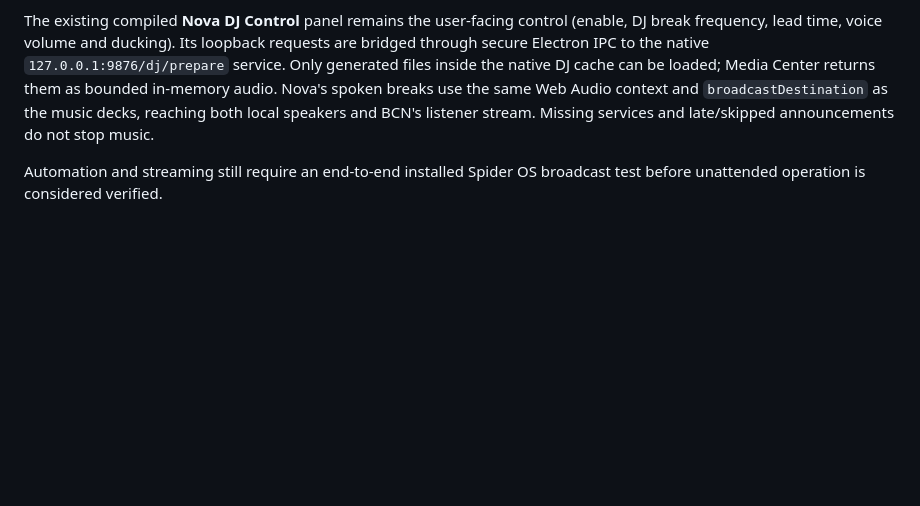
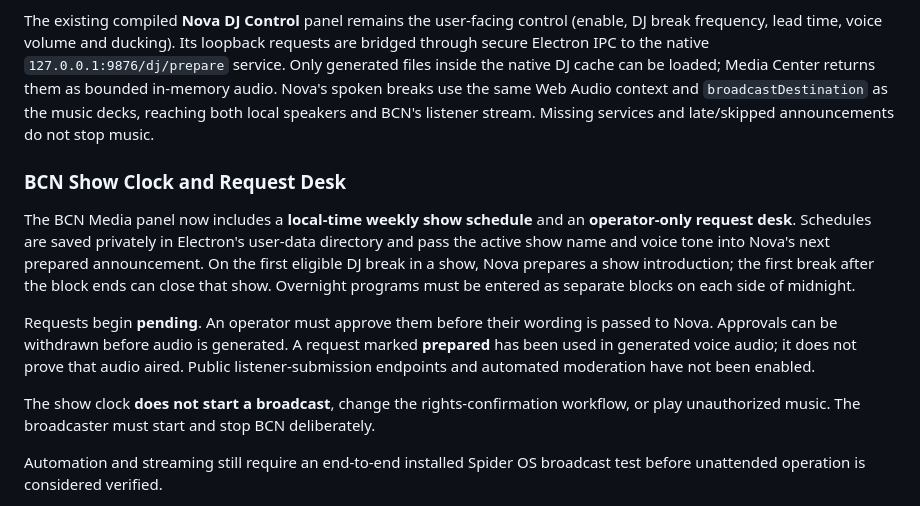
Before and after one commit to brokenandalone/Spider-Media-Center, a Markdown page: README.md, the part around the change. GitHub-like rendering; blank space fills up the shorter version.

Commit message:
Document opt-in BCN programming schedule and moderated requests

```diff
--- a/README.md
+++ b/README.md
@@ -211,6 +211,14 @@ The proposed USB-portable DJ was never deployed and was removed to avoid maintai
 
 The existing compiled **Nova DJ Control** panel remains the user-facing control (enable, DJ break frequency, lead time, voice volume and ducking). Its loopback requests are bridged through secure Electron IPC to the native `127.0.0.1:9876/dj/prepare` service. Only generated files inside the native DJ cache can be loaded; Media Center returns them as bounded in-memory audio. Nova's spoken breaks use the same Web Audio context and `broadcastDestination` as the music decks, reaching both local speakers and BCN's listener stream. Missing services and late/skipped announcements do not stop music.
 
+### BCN Show Clock and Request Desk
+
+The BCN Media panel now includes a **local-time weekly show schedule** and an **operator-only request desk**. Schedules are saved privately in Electron's user-data directory and pass the active show name and voice tone into Nova's next prepared announcement. On the first eligible DJ break in a show, Nova prepares a show introduction; the first break after the block ends can close that show. Overnight programs must be entered as separate blocks on each side of midnight.
+
+Requests begin **pending**. An operator must approve them before their wording is passed to Nova. Approvals can be withdrawn before audio is generated. A request marked **prepared** has been used in generated voice audio; it does not prove that audio aired. Public listener-submission endpoints and automated moderation have not been enabled.
+
+The show clock **does not start a broadcast**, change the rights-confirmation workflow, or play unauthorized music. The broadcaster must start and stop BCN deliberately.
+
 Automation and streaming still require an end-to-end installed Spider OS broadcast test before unattended operation is considered verified.
 
 Spider Media Center will not launch VLC as an external fallback player; VideoLAN technology is treated as an upstream source/embedded engine option inside Spider's own playback stack.
```
